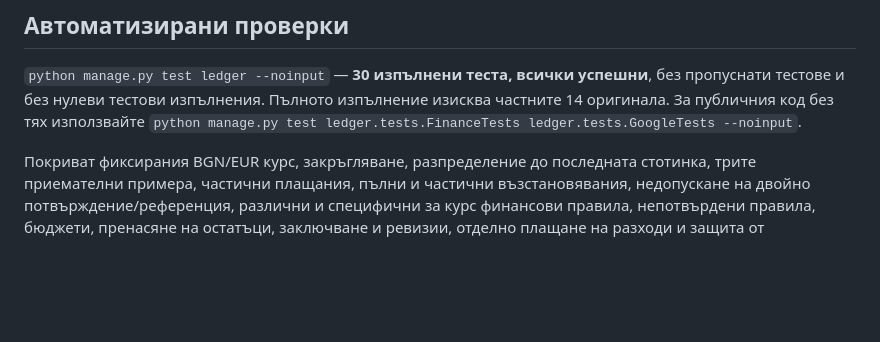
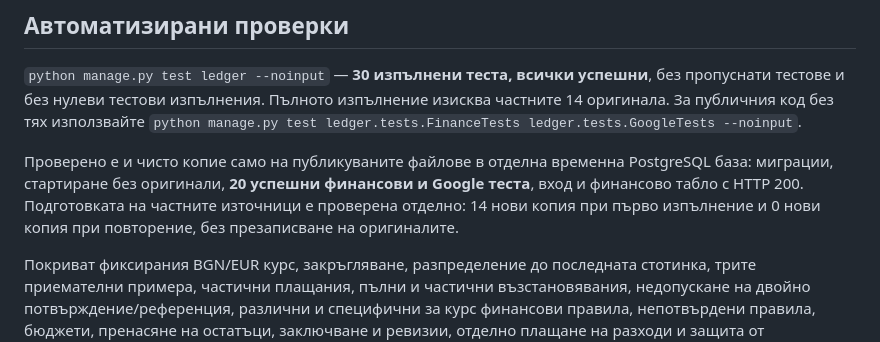
Before and after one commit to DrManolov/Prostranstvoto, a Markdown page: docs/VALIDATION.md, the part around the change. GitHub-like rendering; blank space fills up the shorter version.

Commit message:
Document verification of the downloadable public source

```diff
--- a/docs/VALIDATION.md
+++ b/docs/VALIDATION.md
@@ -5,6 +5,8 @@
 ## Автоматизирани проверки
 
 `python manage.py test ledger --noinput` — **30 изпълнени теста, всички успешни**, без пропуснати тестове и без нулеви тестови изпълнения. Пълното изпълнение изисква частните 14 оригинала. За публичния код без тях използвайте `python manage.py test ledger.tests.FinanceTests ledger.tests.GoogleTests --noinput`.
+
+Проверено е и чисто копие само на публикуваните файлове в отделна временна PostgreSQL база: миграции, стартиране без оригинали, **20 успешни финансови и Google теста**, вход и финансово табло с HTTP 200. Подготовката на частните източници е проверена отделно: 14 нови копия при първо изпълнение и 0 нови копия при повторение, без презаписване на оригиналите.
 
 Покриват фиксирания BGN/EUR курс, закръгляване, разпределение до последната стотинка, трите приемателни примера, частични плащания, пълни и частични възстановявания, недопускане на двойно потвърждение/референция, различни и специфични за курс финансови правила, непотвърдени правила, бюджети, пренасяне на остатъци, заключване и ревизии, отделно плащане на разходи и защита от надплащане.
 
```
